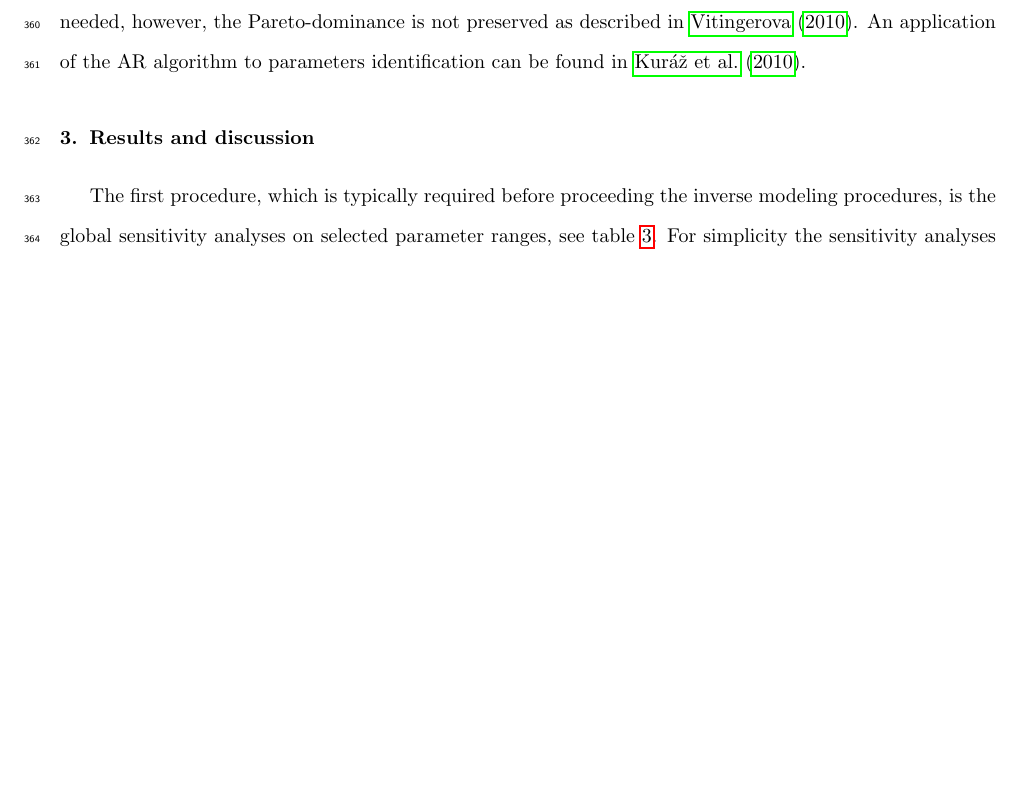
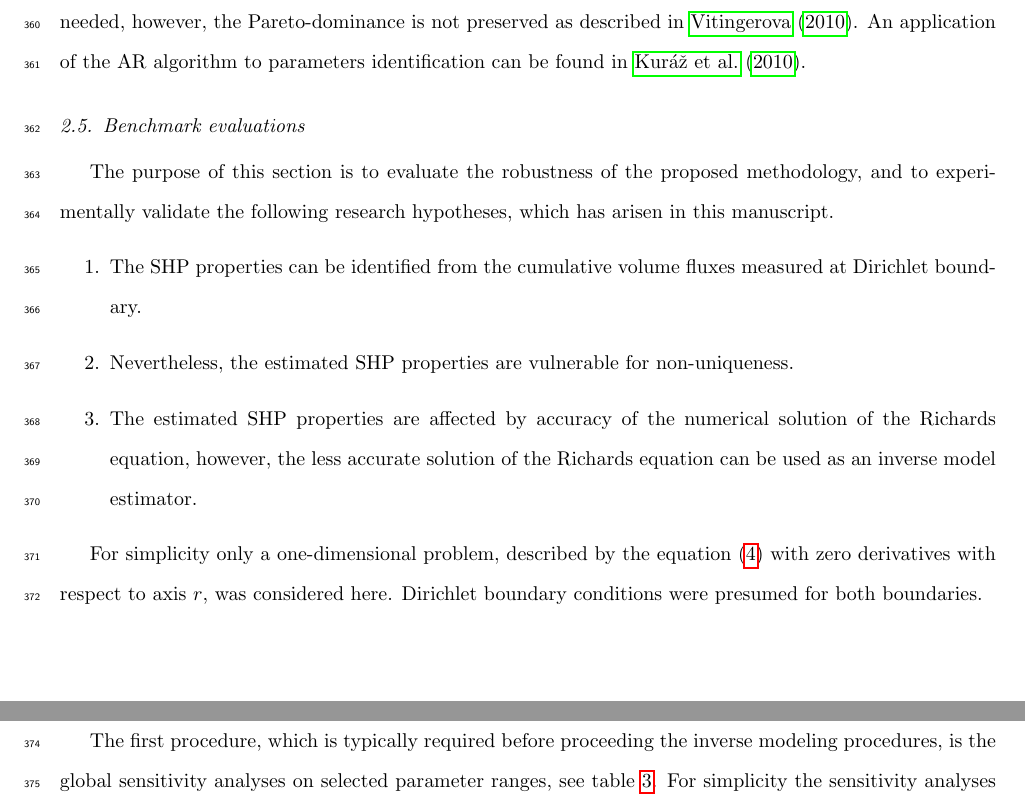
Before and after one commit to michalkuraz/infiltr-paper, a LaTeX paper (version2.tex): part of page 18 of 36 before the commit and two parts of pages 18 and 19 of 36 after it, the two joined at a grey line, cut so that both start at the same text, the shorter picture padded with empty space. Compiled offline with pdfLaTeX.

Commit message:
bench intialized

```diff
--- a/version2.tex
+++ b/version2.tex
@@ -592,10 +592,24 @@ memory and restarts. GRADE is a real-coded genetic algorithm combining the ideas
 
  In this contribution Average Ranking (AR) \citep{Leps:2007} was used to deal with multi-objective definition. It sums ranks of the objective functions instead of the objective functions' values. Therefore, no weights are needed, however, the Pareto-dominance is not preserved as described in \cite{vitingerova:2010}. An application of the AR algorithm to parameters identification can be found in \cite{Kuraz:2010:JCAM}.
 
+ \subsection{Benchmark evaluations}
+ \label{benchmarks}
+
+The purpose of this section is to evaluate the robustness of the proposed methodology, and to experimentally validate the following  research hypotheses, which has arisen   in this manuscript.
+\begin{enumerate}
+\item The SHP properties can be identified from the cumulative volume fluxes measured at Dirichlet boundary.
+\item Nevertheless, the estimated SHP properties are vulnerable for non-uniqueness.
+\item The estimated SHP properties are affected by accuracy of the numerical solution of the Richards equation, however, the less accurate solution of the Richards equation can be used as an  inverse model estimator.
+\end{enumerate}
+
+
+ For simplicity only a one-dimensional problem, described by the equation~\eqref{richaxi} with zero derivatives with respect to axis $r$, was considered here. Dirichlet boundary conditions were presumed for both boundaries.
 
 
 
-\section{Results and discussion} %[michal, lukas]
+
+
+\section{Results and discussion}
 
 
 The first procedure, which is typically required before proceeding the inverse modeling procedures, is the global sensitivity analyses on  selected parameter ranges, see table~\ref{rozsahy}. For simplicity the sensitivity analyses was conducted just for the first objective function~\eqref{objektiva1}. This strategy is in line with the statements given in the last paragraph of the section~\ref{objdef}. In total 10.000 samples of the objective function \eqref{objektiva1}  were evaluated, in order to obtain the  Total Sobol Index for each parameter~\citep{kniha-citlivost}. The values of the Total Sobol Indices are given in table~\ref{citlivost}. Since the evaluated Total Sobol Index for each parameter was nearly 0.9, our model exhibits an excellent sensitivity for all SHPs parameters.
```
Also changed, not shown: version2.pdf, 4 other files.
